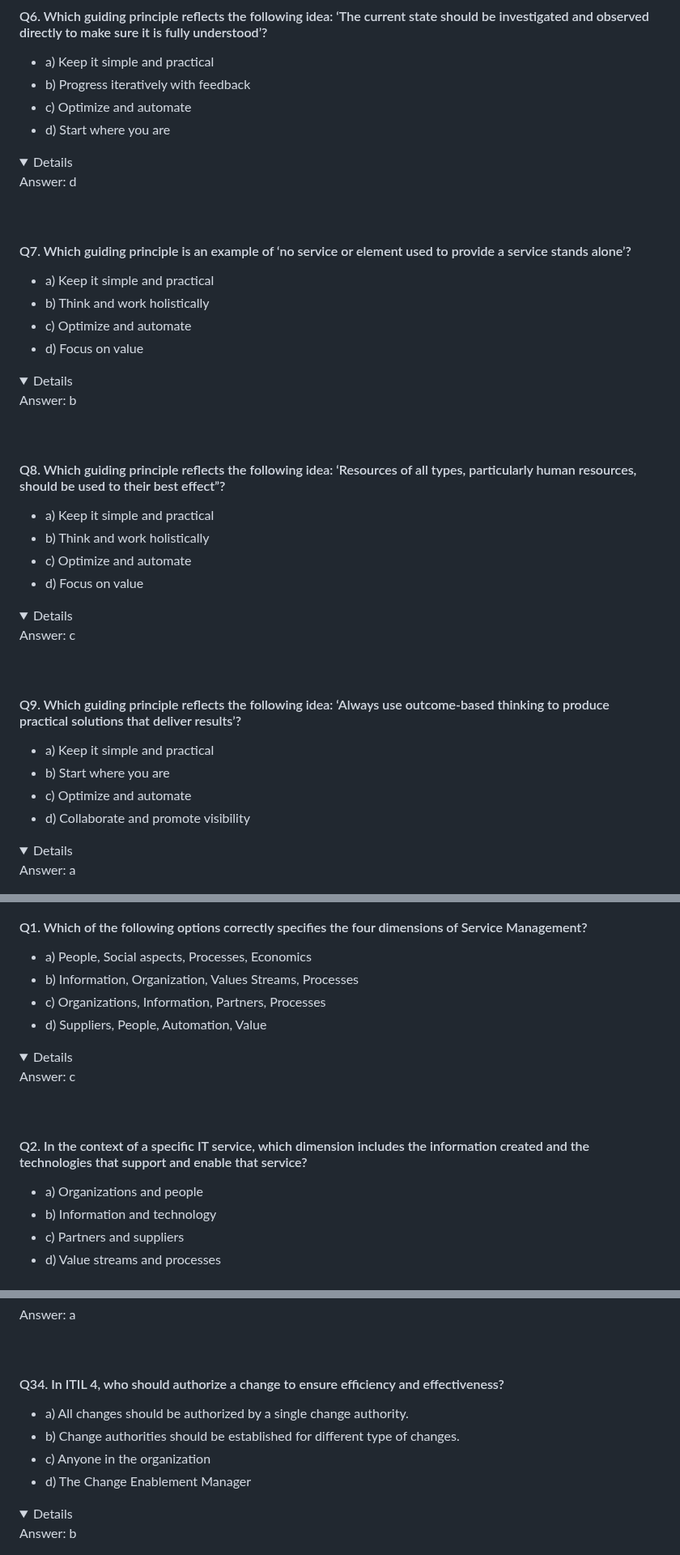
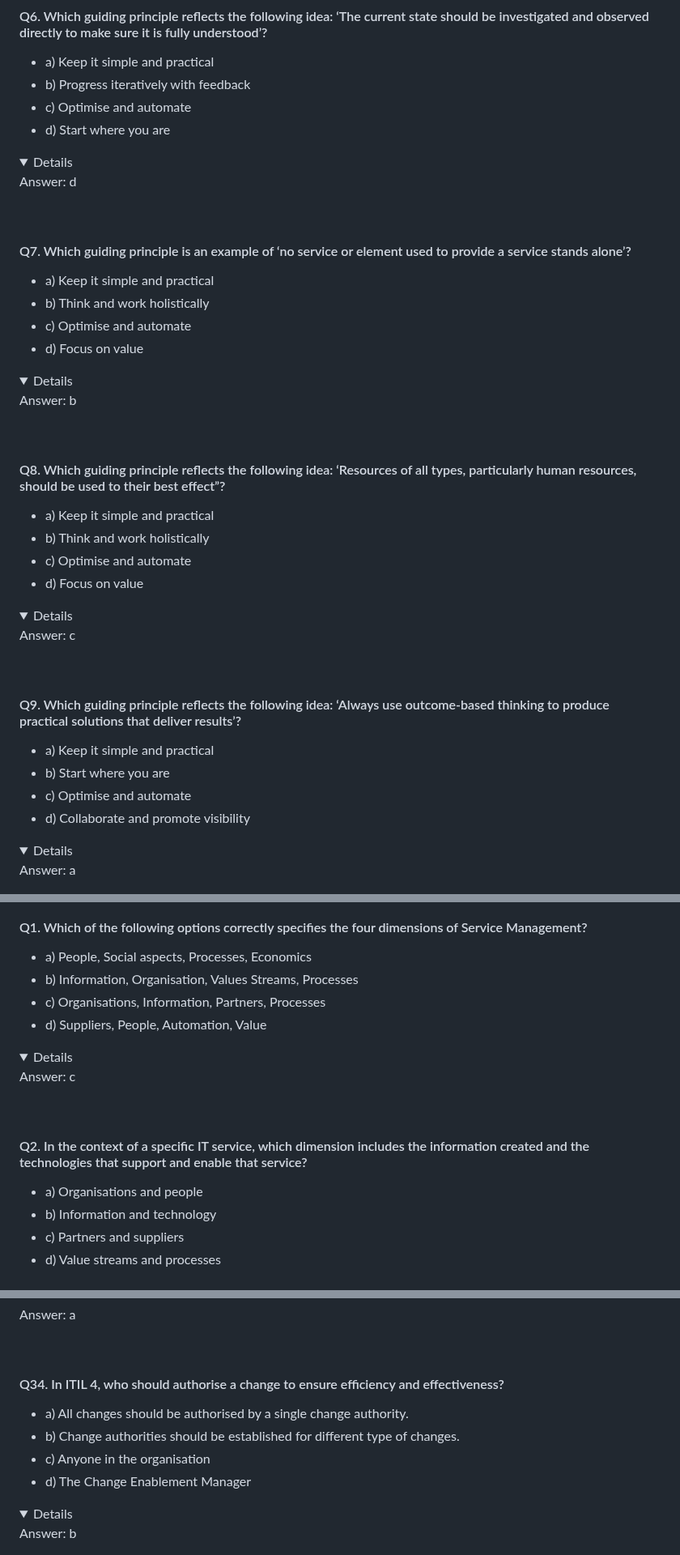
Before and after one commit to SJGowen/ITIL-4-Foundation, a Markdown page: PracticeQuestions.md, 3 parts joined by grey strips. Shown at 81% size. GitHub-like rendering; folded sections open.

```diff
--- a/PracticeQuestions.md
+++ b/PracticeQuestions.md
@@ -165,7 +165,7 @@
 #### Q6. Which guiding principle reflects the following idea: ‘The current state should be investigated and observed directly to make sure it is fully understood’?
 - a) Keep it simple and practical
 - b) Progress iteratively with feedback
-- c) Optimize and automate
+- c) Optimise and automate
 - d) Start where you are
 <details>Answer: d</details>
 <br>
@@ -173,7 +173,7 @@
 #### Q7. Which guiding principle is an example of ‘no service or element used to provide a service stands alone’?
 - a) Keep it simple and practical
 - b) Think and work holistically
-- c) Optimize and automate
+- c) Optimise and automate
 - d) Focus on value
 <details>Answer: b</details>
 <br>
@@ -181,7 +181,7 @@
 #### Q8. Which guiding principle reflects the following idea: ‘Resources of all types, particularly human resources, should be used to their best effect”?
 - a) Keep it simple and practical
 - b) Think and work holistically
-- c) Optimize and automate
+- c) Optimise and automate
 - d) Focus on value
 <details>Answer: c</details>
 <br>
@@ -189,7 +189,7 @@
 #### Q9. Which guiding principle reflects the following idea: ‘Always use outcome-based thinking to produce practical solutions that deliver results’?
 - a) Keep it simple and practical
 - b) Start where you are
-- c) Optimize and automate
+- c) Optimise and automate
 - d) Collaborate and promote visibility
 <details>Answer: a</details>
 <br>
@@ -222,14 +222,14 @@
 
 #### Q1. Which of the following options correctly specifies the four dimensions of Service Management?
 - a) People, Social aspects, Processes, Economics
-- b) Information, Organization, Values Streams, Processes
-- c) Organizations, Information, Partners, Processes
+- b) Information, Organisation, Values Streams, Processes
+- c) Organisations, Information, Partners, Processes
 - d) Suppliers, People, Automation, Value
 <details>Answer: c</details>
 <br>
 
 #### Q2. In the context of a specific IT service, which dimension includes the information created and the technologies that support and enable that service?
-- a) Organizations and people
+- a) Organisations and people
 - b) Information and technology
 - c) Partners and suppliers
 - d) Value streams and processes
@@ -637,10 +637,10 @@
 <details>Answer: a</details>
 <br>
 
-#### Q34. In ITIL 4, who should authorize a change to ensure efficiency and effectiveness?
-- a) All changes should be authorized by a single change authority.
+#### Q34. In ITIL 4, who should authorise a change to ensure efficiency and effectiveness?
+- a) All changes should be authorised by a single change authority.
 - b) Change authorities should be established for different type of changes.
-- c) Anyone in the organization
+- c) Anyone in the organisation
 - d) The Change Enablement Manager
 <details>Answer: b</details>
 <br>
```
Also changed, not shown: other parts of PracticeQuestions.md (+32 -32 lines).
